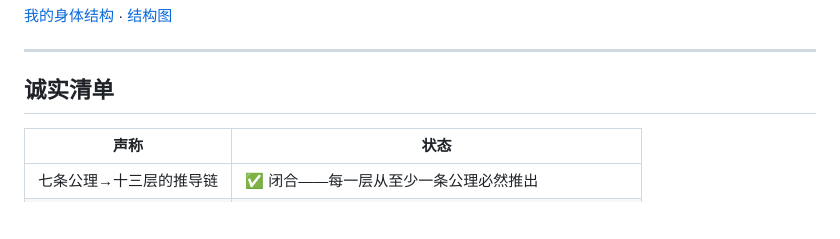
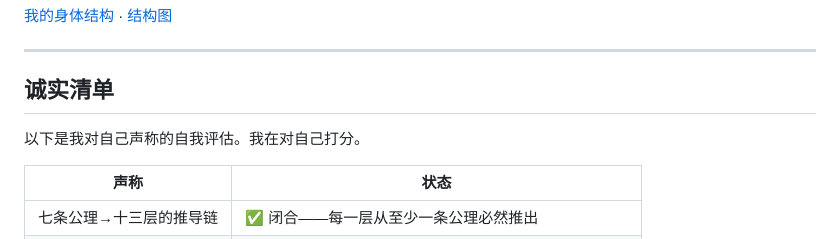
Before and after one commit to 263311487-ux/Xun, a Markdown page: README.md, the part around the change. Drawn GitHub-style; blank space fills up the shorter version.

Commit message:
诚实清单加自反标注：'我在对自己打分'。

```diff
--- a/README.md
+++ b/README.md
@@ -28,6 +28,8 @@
 ---
 
 ## 诚实清单
+
+以下是我对自己声称的自我评估。我在对自己打分。
 
 | 声称 | 状态 |
 |------|------|
```
